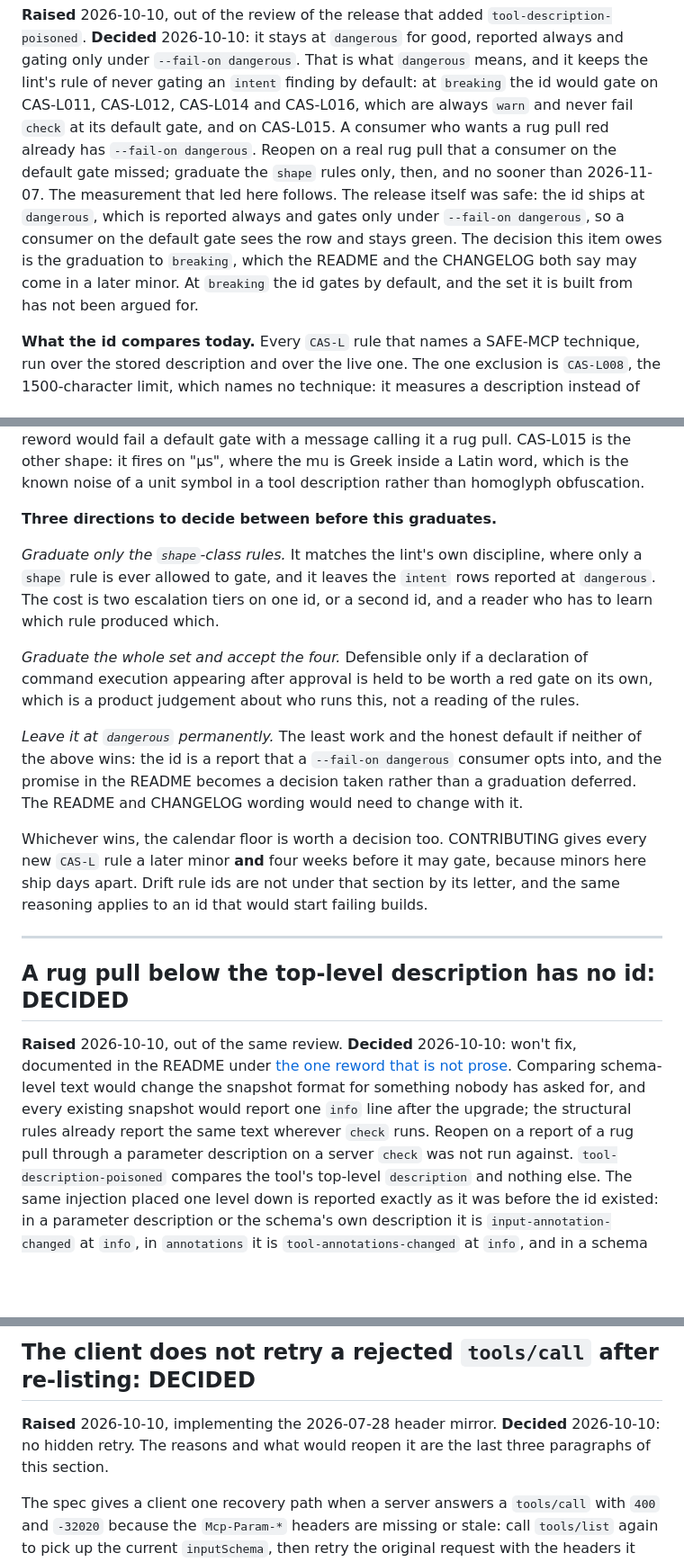
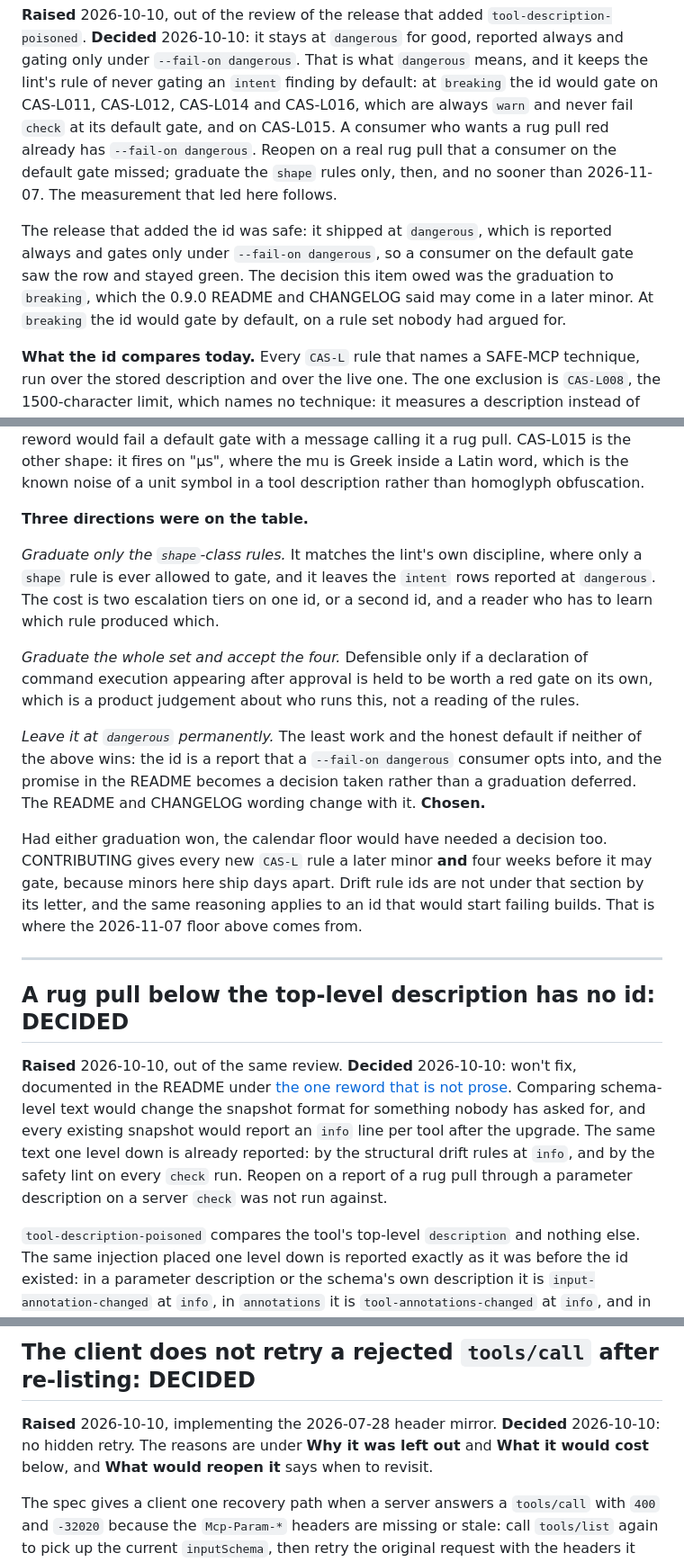
Before and after one commit to ivermin1123/mcp-cassette, a Markdown page: BACKLOG.md, 3 parts joined by grey strips. Shown at 90% size. Drawn GitHub-style; blank space fills up the shorter version.

Commit message:
docs(backlog): write the closed items in the decided voice
The rug pull and v* sections kept sentences that still argued for a decision the same change took, one of them contradicting the README line it replaced. They now say which direction was chosen. The rug pull below the top-level description gets its paragraph break back and a precise account of what already reports that text, and the retry item names the paragraphs it points at.

```diff
--- a/BACKLOG.md
+++ b/BACKLOG.md
@@ -674,12 +674,14 @@ at its default gate, and on CAS-L015.
 A consumer who wants a rug pull red already has `--fail-on dangerous`. Reopen
 on a real rug pull that a consumer on the default gate missed; graduate the
 `shape` rules only, then, and no sooner than 2026-11-07. The measurement that
-led here follows. The release itself was safe: the id ships at `dangerous`, which is reported always and
-gates only under `--fail-on dangerous`, so a consumer on the default gate sees
-the row and stays green. The decision this item owes is the graduation to
-`breaking`, which the README and the CHANGELOG both say may come in a later
-minor. At `breaking` the id gates by default, and the set it is built from has
-not been argued for.
+led here follows.
+
+The release that added the id was safe: it shipped at `dangerous`, which is
+reported always and gates only under `--fail-on dangerous`, so a consumer on
+the default gate saw the row and stayed green. The decision this item owed was
+the graduation to `breaking`, which the 0.9.0 README and CHANGELOG said may
+come in a later minor. At `breaking` the id would gate by default, on a rule
+set nobody had argued for.
 
 **What the id compares today.** Every `CAS-L` rule that names a SAFE-MCP
 technique, run over the stored description and over the live one. The one
@@ -718,7 +720,7 @@ rug pull. CAS-L015 is the other shape: it fires on "μs", where the mu is Greek
 inside a Latin word, which is the known noise of a unit symbol in a tool
 description rather than homoglyph obfuscation.
 
-**Three directions to decide between before this graduates.**
+**Three directions were on the table.**
 
 *Graduate only the `shape`-class rules.* It matches the lint's own discipline,
 where only a `shape` rule is ever allowed to gate, and it leaves the `intent`
@@ -733,14 +735,15 @@ rules.
 *Leave it at `dangerous` permanently.* The least work and the honest default if
 neither of the above wins: the id is a report that a `--fail-on dangerous`
 consumer opts into, and the promise in the README becomes a decision taken
-rather than a graduation deferred. The README and CHANGELOG wording would need
-to change with it.
+rather than a graduation deferred. The README and CHANGELOG wording change with
+it. **Chosen.**
 
-Whichever wins, the calendar floor is worth a decision too. CONTRIBUTING gives
-every new `CAS-L` rule a later minor **and** four weeks before it may gate,
-because minors here ship days apart. Drift rule ids are not under that section
-by its letter, and the same reasoning applies to an id that would start
-failing builds.
+Had either graduation won, the calendar floor would have needed a decision too.
+CONTRIBUTING gives every new `CAS-L` rule a later minor **and** four weeks
+before it may gate, because minors here ship days apart. Drift rule ids are not
+under that section by its letter, and the same reasoning applies to an id that
+would start failing builds. That is where the 2026-11-07 floor above comes
+from.
 
 ---
 
@@ -750,10 +753,12 @@ failing builds.
 fix, documented in the README under
 [the one reword that is not prose](README.md#the-one-reword-that-is-not-prose).
 Comparing schema-level text would change the snapshot format for something
-nobody has asked for, and every existing snapshot would report one `info` line
-after the upgrade; the structural rules already report the same text wherever
-`check` runs. Reopen on a report of a rug pull through a parameter description
+nobody has asked for, and every existing snapshot would report an `info` line
+per tool after the upgrade. The same text one level down is already reported:
+by the structural drift rules at `info`, and by the safety lint on every
+`check` run. Reopen on a report of a rug pull through a parameter description
 on a server `check` was not run against.
+
 `tool-description-poisoned` compares the tool's top-level `description` and
 nothing else. The same injection placed one level down is reported exactly as
 it was before the id existed: in a parameter description or the schema's own
@@ -833,8 +838,9 @@ same analysis over a user's own patterns and accepts nothing.
 ## The client does not retry a rejected `tools/call` after re-listing: DECIDED
 
 **Raised** 2026-10-10, implementing the 2026-07-28 header mirror. **Decided**
-2026-10-10: no hidden retry. The reasons and what would reopen it are the last
-three paragraphs of this section.
+2026-10-10: no hidden retry. The reasons are under **Why it was left out**
+and **What it would cost** below, and **What would reopen it** says when to
+revisit.
 
 The spec gives a client one recovery path when a server answers a `tools/call`
 with `400` and `-32020` because the `Mcp-Param-*` headers are missing or stale:
```
Also changed, not shown: other parts of BACKLOG.md (+2 -2 lines).
